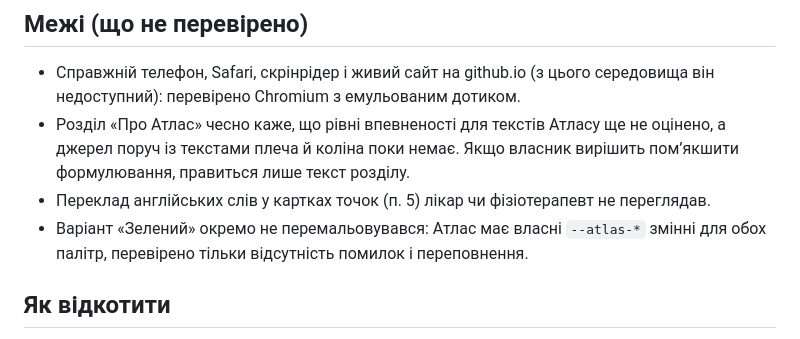
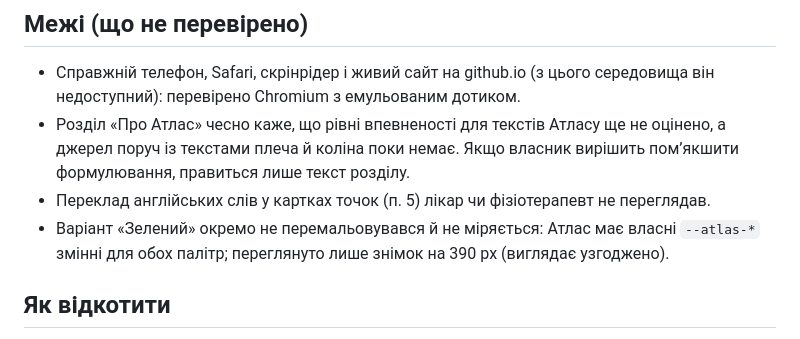
Before and after one commit to VlasPevochko/evidence-ua, a Markdown page: docs/ATLAS-UPDATE.md, the part around the change. Drawn GitHub-style.

Commit message:
Документи: уточнено, що саме перевірено для «Зеленого» вигляду Атласу
Co-Authored-By: Claude Sonnet 5.5 <noreply@anthropic.com>
Claude-Session: https://claude.ai/code/session_01J29vQU3hAFNqfd2NxjB8zo

```diff
--- a/docs/ATLAS-UPDATE.md
+++ b/docs/ATLAS-UPDATE.md
@@ -87,7 +87,7 @@
 - Справжній телефон, Safari, скрінрідер і живий сайт на github.io (з цього середовища він недоступний): перевірено Chromium з емульованим дотиком.
 - Розділ «Про Атлас» чесно каже, що рівні впевненості для текстів Атласу ще не оцінено, а джерел поруч із текстами плеча й коліна поки немає. Якщо власник вирішить пом’якшити формулювання, правиться лише текст розділу.
 - Переклад англійських слів у картках точок (п. 5) лікар чи фізіотерапевт не переглядав.
-- Варіант «Зелений» окремо не перемальовувався: Атлас має власні `--atlas-*` змінні для обох палітр, перевірено тільки відсутність помилок і переповнення.
+- Варіант «Зелений» окремо не перемальовувався й не міряється: Атлас має власні `--atlas-*` змінні для обох палітр; переглянуто лише знімок на 390 px (виглядає узгоджено).
 
 ## Як відкотити
 
```
